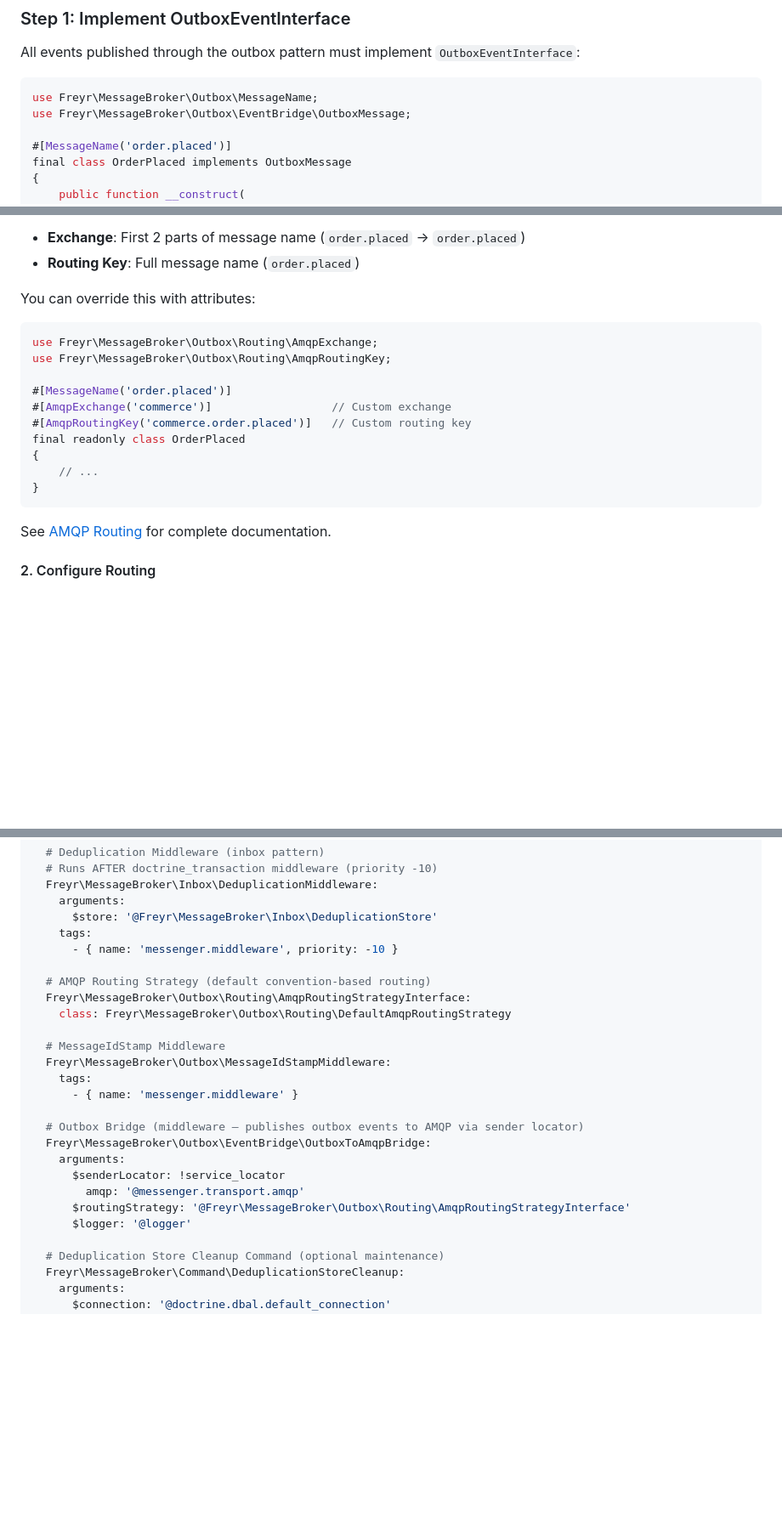
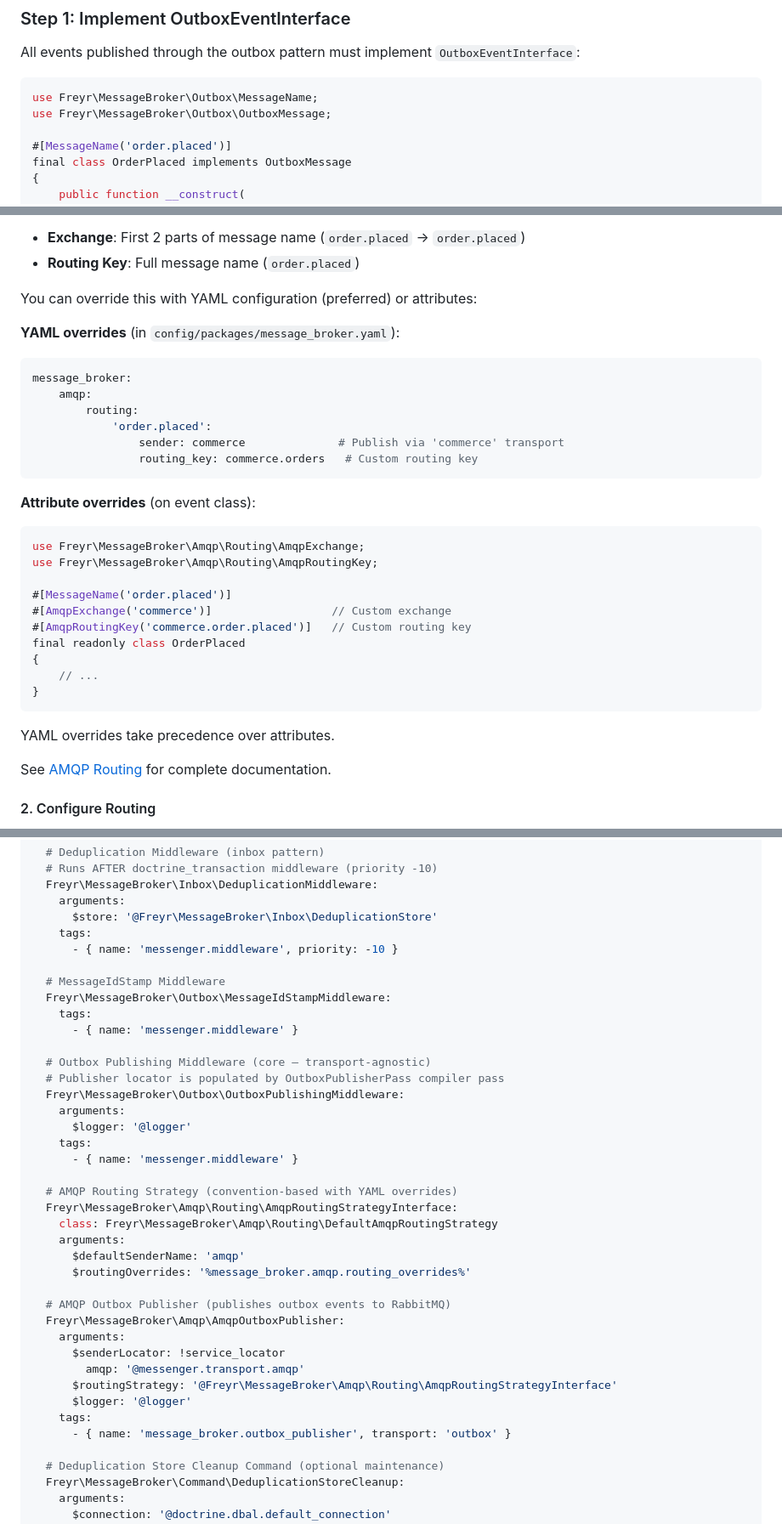
Before and after one commit to freyr/message-broker, a Markdown page: README.md, 3 parts joined by grey strips. Shown at 85% size. GitHub-like rendering; blank space fills up the shorter version.

````diff
--- a/README.md
+++ b/README.md
@@ -99,7 +99,7 @@ All events published through the outbox pattern must implement `OutboxEventInter
 
   ```php
   use Freyr\MessageBroker\Outbox\MessageName;
-  use Freyr\MessageBroker\Outbox\EventBridge\OutboxMessage;
+  use Freyr\MessageBroker\Outbox\OutboxMessage;
 
   #[MessageName('order.placed')]
   final class OrderPlaced implements OutboxMessage
@@ -146,11 +146,22 @@ By default, events are published using convention-based routing:
 - **Exchange**: First 2 parts of message name (`order.placed` → `order.placed`)
 - **Routing Key**: Full message name (`order.placed`)
 
-You can override this with attributes:
+You can override this with YAML configuration (preferred) or attributes:
 
+**YAML overrides** (in `config/packages/message_broker.yaml`):
+```yaml
+message_broker:
+    amqp:
+        routing:
+            'order.placed':
+                sender: commerce              # Publish via 'commerce' transport
+                routing_key: commerce.orders   # Custom routing key
+```
+
+**Attribute overrides** (on event class):
 ```php
-use Freyr\MessageBroker\Outbox\Routing\AmqpExchange;
-use Freyr\MessageBroker\Outbox\Routing\AmqpRoutingKey;
+use Freyr\MessageBroker\Amqp\Routing\AmqpExchange;
+use Freyr\MessageBroker\Amqp\Routing\AmqpRoutingKey;
 
 #[MessageName('order.placed')]
 #[AmqpExchange('commerce')]                  // Custom exchange
@@ -160,6 +171,8 @@ final readonly class OrderPlaced
     // ...
 }
 ```
+
+YAML overrides take precedence over attributes.
 
 See [AMQP Routing](docs/amqp-routing.md) for complete documentation.
 
@@ -665,22 +678,35 @@ services:
     tags:
       - { name: 'messenger.middleware', priority: -10 }
 
-  # AMQP Routing Strategy (default convention-based routing)
-  Freyr\MessageBroker\Outbox\Routing\AmqpRoutingStrategyInterface:
-    class: Freyr\MessageBroker\Outbox\Routing\DefaultAmqpRoutingStrategy
-
   # MessageIdStamp Middleware
   Freyr\MessageBroker\Outbox\MessageIdStampMiddleware:
     tags:
       - { name: 'messenger.middleware' }
 
-  # Outbox Bridge (middleware — publishes outbox events to AMQP via sender locator)
-  Freyr\MessageBroker\Outbox\EventBridge\OutboxToAmqpBridge:
+  # Outbox Publishing Middleware (core — transport-agnostic)
+  # Publisher locator is populated by OutboxPublisherPass compiler pass
+  Freyr\MessageBroker\Outbox\OutboxPublishingMiddleware:
+    arguments:
+      $logger: '@logger'
+    tags:
+      - { name: 'messenger.middleware' }
+
+  # AMQP Routing Strategy (convention-based with YAML overrides)
+  Freyr\MessageBroker\Amqp\Routing\AmqpRoutingStrategyInterface:
+    class: Freyr\MessageBroker\Amqp\Routing\DefaultAmqpRoutingStrategy
+    arguments:
+      $defaultSenderName: 'amqp'
+      $routingOverrides: '%message_broker.amqp.routing_overrides%'
+
+  # AMQP Outbox Publisher (publishes outbox events to RabbitMQ)
+  Freyr\MessageBroker\Amqp\AmqpOutboxPublisher:
     arguments:
       $senderLocator: !service_locator
         amqp: '@messenger.transport.amqp'
-      $routingStrategy: '@Freyr\MessageBroker\Outbox\Routing\AmqpRoutingStrategyInterface'
+      $routingStrategy: '@Freyr\MessageBroker\Amqp\Routing\AmqpRoutingStrategyInterface'
       $logger: '@logger'
+    tags:
+      - { name: 'message_broker.outbox_publisher', transport: 'outbox' }
 
   # Deduplication Store Cleanup Command (optional maintenance)
   Freyr\MessageBroker\Command\DeduplicationStoreCleanup:
````
Also changed, not shown: other parts of README.md (+3 -3 lines), docs/amqp-routing.md (+51 -22 lines).
